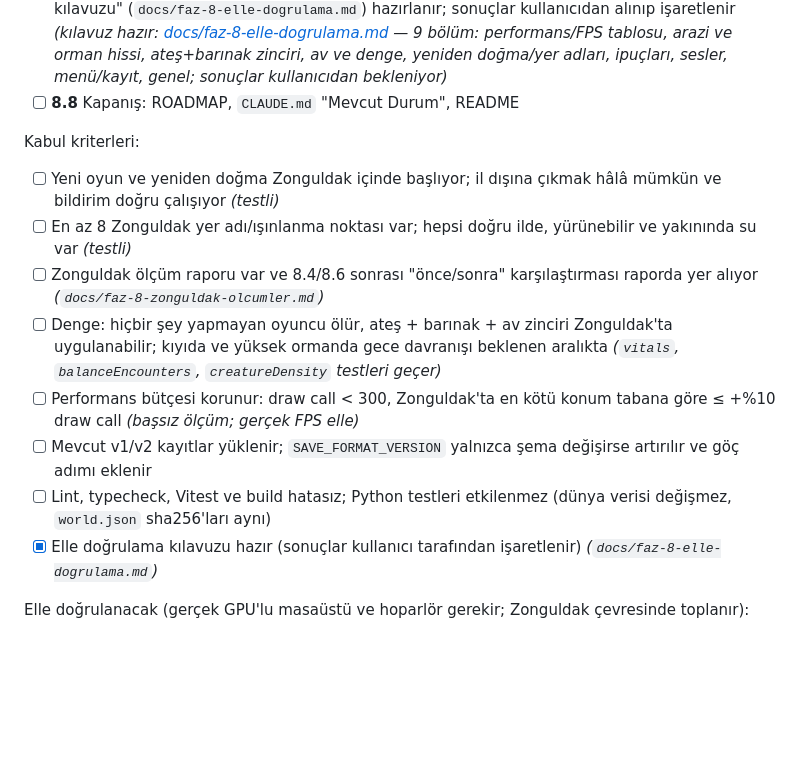
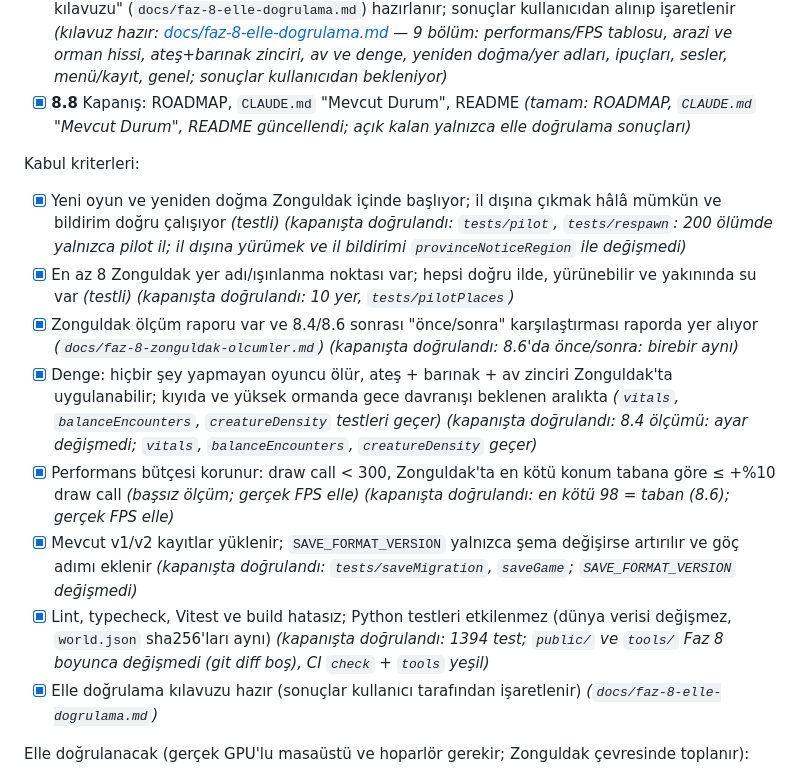
Before and after one commit to mdtokat/anadolu-hayati, a Markdown page: ROADMAP.md, the part around the change. GitHub-like rendering; blank space fills up the shorter version.

```diff
--- a/ROADMAP.md
+++ b/ROADMAP.md
@@ -223,16 +223,16 @@ Görevler (numaralar alt görev sırasıdır; her biri bir anlamlı commit/PR):
 - [x] **8.5** İlk dakikalar için ipucu akışı: Zonguldak başlangıcında oyuncuya ihtiyaç sırasıyla (su → yiyecek → ateş → barınak → av) kısa HUD ipuçları, kontrol özeti _(**yalnızca ipucu**: zorunlu adım, kilit veya görev zinciri yok; saf mantık + `Hud`; her ipucu bir kez gösterilir, ayarlardan kapatılabilir)_ _(tamam: `src/hints/hints.ts` `HintTracker` + kalıcı "görüldü" listesi, `HINTS`, `Settings.hints` ve Ayarlar'da açma/kapama, `Game.updateHints`; testli: `tests/hints`, `tests/settings`; başsız tarayıcıda kontrol özeti oyuna girişten ~4 sn sonra, su ipucu susuzlukta göründü, Yeni Oyun görülenleri sildi)_
 - [x] **8.6** Performans ve görsel cila: Zonguldak içinde en kötü konumlarda (merkez kıyısı, Filyos vadisi, yüksek orman) draw call/üçgen ölçümü; bütçe < 300 draw call korunur; sorun çıkarsa `SCATTER`/LOD eşikleri ve su meshi bölme _(8.0 tabanıyla karşılaştırılır)_ _(tamam: ölçüm 8.0 ile birebir aynı — en kötü 98 draw call / ~591 bin üçgen, azaltma gerekmedi; görsel cila: başlangıç bakışı kuzeydeki yamaç duvarından batıdaki açık deniz manzarasına çevrildi (`PILOT.start.yawDeg = 90`, `createNewGameSave(…, yaw)`); testli: `tests/pilot`; rapor "8.6")_
 - [x] **8.7** Elle doğrulama borçlarının pilot ilde toplanması: aşağıdaki liste için kısa bir "elle test kılavuzu" (`docs/faz-8-elle-dogrulama.md`) hazırlanır; sonuçlar kullanıcıdan alınıp işaretlenir _(kılavuz hazır: [docs/faz-8-elle-dogrulama.md](docs/faz-8-elle-dogrulama.md) — 9 bölüm: performans/FPS tablosu, arazi ve orman hissi, ateş+barınak zinciri, av ve denge, yeniden doğma/yer adları, ipuçları, sesler, menü/kayıt, genel; sonuçlar kullanıcıdan bekleniyor)_
-- [ ] **8.8** Kapanış: ROADMAP, `CLAUDE.md` "Mevcut Durum", README
+- [x] **8.8** Kapanış: ROADMAP, `CLAUDE.md` "Mevcut Durum", README _(tamam: ROADMAP, `CLAUDE.md` "Mevcut Durum", README güncellendi; açık kalan yalnızca elle doğrulama sonuçları)_
 
 Kabul kriterleri:
-- [ ] Yeni oyun ve yeniden doğma Zonguldak içinde başlıyor; il dışına çıkmak hâlâ mümkün ve bildirim doğru çalışıyor _(testli)_
-- [ ] En az 8 Zonguldak yer adı/ışınlanma noktası var; hepsi doğru ilde, yürünebilir ve yakınında su var _(testli)_
-- [ ] Zonguldak ölçüm raporu var ve 8.4/8.6 sonrası "önce/sonra" karşılaştırması raporda yer alıyor _(`docs/faz-8-zonguldak-olcumler.md`)_
-- [ ] Denge: hiçbir şey yapmayan oyuncu ölür, ateş + barınak + av zinciri Zonguldak'ta uygulanabilir; kıyıda ve yüksek ormanda gece davranışı beklenen aralıkta _(`vitals`, `balanceEncounters`, `creatureDensity` testleri geçer)_
-- [ ] Performans bütçesi korunur: draw call < 300, Zonguldak'ta en kötü konum tabana göre ≤ +%10 draw call _(başsız ölçüm; gerçek FPS elle)_
-- [ ] Mevcut v1/v2 kayıtlar yüklenir; `SAVE_FORMAT_VERSION` yalnızca şema değişirse artırılır ve göç adımı eklenir
-- [ ] Lint, typecheck, Vitest ve build hatasız; Python testleri etkilenmez (dünya verisi değişmez, `world.json` sha256'ları aynı)
+- [x] Yeni oyun ve yeniden doğma Zonguldak içinde başlıyor; il dışına çıkmak hâlâ mümkün ve bildirim doğru çalışıyor _(testli)_ _(kapanışta doğrulandı: `tests/pilot`, `tests/respawn`: 200 ölümde yalnızca pilot il; il dışına yürümek ve il bildirimi `provinceNoticeRegion` ile değişmedi)_
+- [x] En az 8 Zonguldak yer adı/ışınlanma noktası var; hepsi doğru ilde, yürünebilir ve yakınında su var _(testli)_ _(kapanışta doğrulandı: 10 yer, `tests/pilotPlaces`)_
+- [x] Zonguldak ölçüm raporu var ve 8.4/8.6 sonrası "önce/sonra" karşılaştırması raporda yer alıyor _(`docs/faz-8-zonguldak-olcumler.md`)_ _(kapanışta doğrulandı: 8.6'da önce/sonra: birebir aynı)_
+- [x] Denge: hiçbir şey yapmayan oyuncu ölür, ateş + barınak + av zinciri Zonguldak'ta uygulanabilir; kıyıda ve yüksek ormanda gece davranışı beklenen aralıkta _(`vitals`, `balanceEncounters`, `creatureDensity` testleri geçer)_ _(kapanışta doğrulandı: 8.4 ölçümü: ayar değişmedi; `vitals`, `balanceEncounters`, `creatureDensity` geçer)_
+- [x] Performans bütçesi korunur: draw call < 300, Zonguldak'ta en kötü konum tabana göre ≤ +%10 draw call _(başsız ölçüm; gerçek FPS elle)_ _(kapanışta doğrulandı: en kötü 98 = taban (8.6); gerçek FPS elle)_
+- [x] Mevcut v1/v2 kayıtlar yüklenir; `SAVE_FORMAT_VERSION` yalnızca şema değişirse artırılır ve göç adımı eklenir _(kapanışta doğrulandı: `tests/saveMigration`, `saveGame`; `SAVE_FORMAT_VERSION` değişmedi)_
+- [x] Lint, typecheck, Vitest ve build hatasız; Python testleri etkilenmez (dünya verisi değişmez, `world.json` sha256'ları aynı) _(kapanışta doğrulandı: 1394 test; `public/` ve `tools/` Faz 8 boyunca değişmedi (git diff boş), CI `check` + `tools` yeşil)_
 - [x] Elle doğrulama kılavuzu hazır (sonuçlar kullanıcı tarafından işaretlenir) _(`docs/faz-8-elle-dogrulama.md`)_
 
 Elle doğrulanacak (gerçek GPU'lu masaüstü ve hoparlör gerekir; Zonguldak çevresinde toplanır):
```
Also changed, not shown: CLAUDE.md (+2 -2 lines), README.md (+3 -3 lines).
